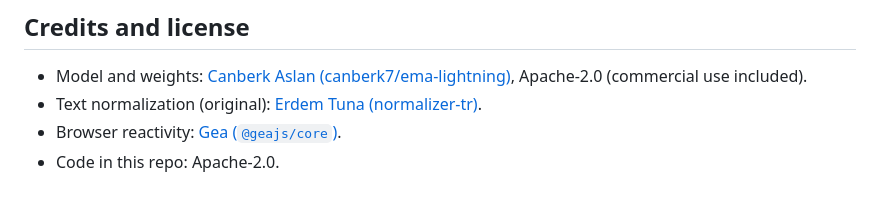
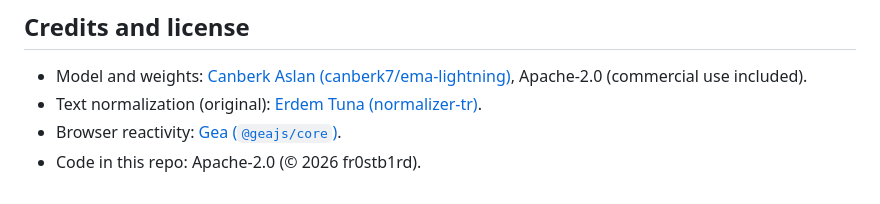
Before and after one commit to fr0stb1rd/ema-lightning-web, a Markdown page: README.md, the part around the change. Rendered like a GitHub page.

Commit message:
LICENSE Apache-2.0 + telif satirlari
- MIT dosyasi tam Apache-2.0 metniyle degisti
- README ve README.tr.md lisans satirina (c) 2026 fr0stb1rd

```diff
--- a/README.md
+++ b/README.md
@@ -165,4 +165,4 @@ job's commits are deployed via the `workflow_run` trigger.)
 - Model and weights: [Canberk Aslan (canberk7/ema-lightning)](https://github.com/canberk7/ema-lightning), Apache-2.0 (commercial use included).
 - Text normalization (original): [Erdem Tuna (normalizer-tr)](https://github.com/erdemtuna/normalizer-tr).
 - Browser reactivity: [Gea (`@geajs/core`)](https://github.com/dashersw/gea).
-- Code in this repo: Apache-2.0.
+- Code in this repo: Apache-2.0 (© 2026 fr0stb1rd).
```
Also changed, not shown: README.tr.md (+1 -1 lines).
